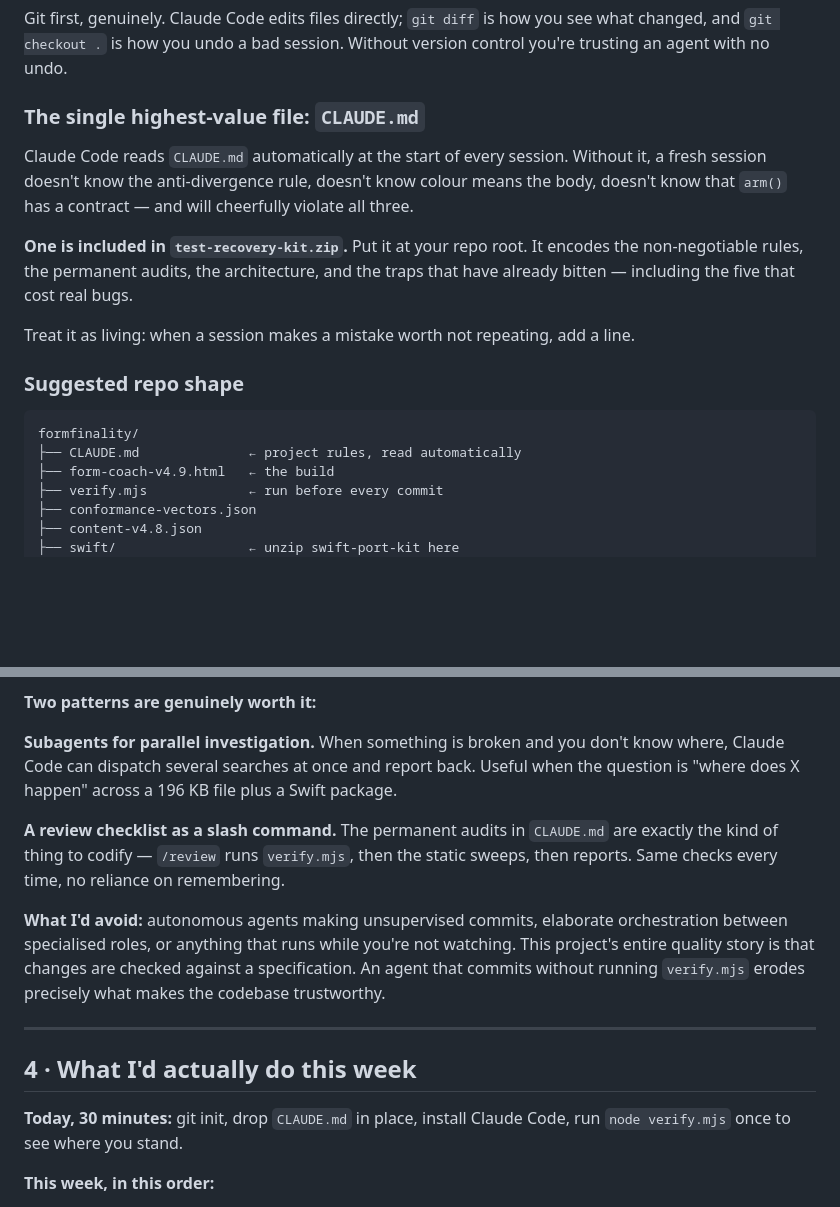
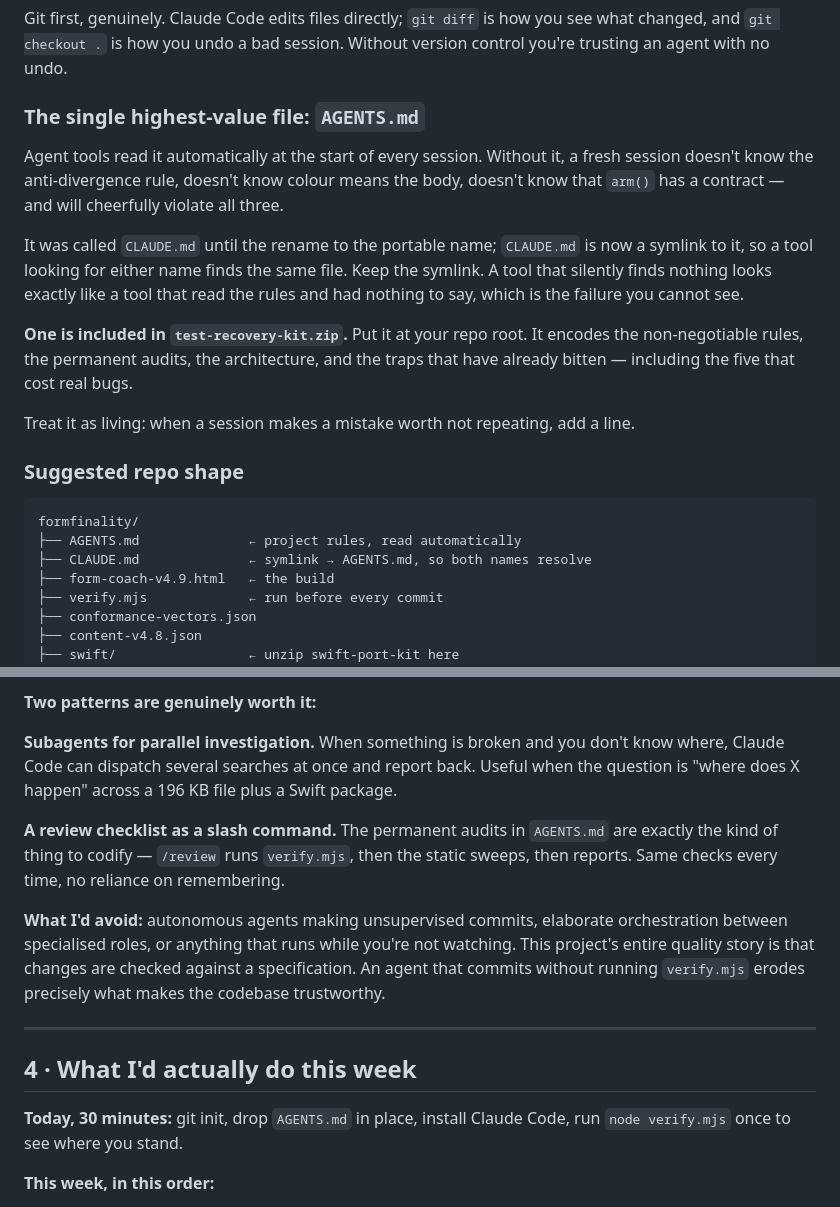
Before and after one commit to dylankohlhofer/formfinality, a Markdown page: docs/tooling-guide.md, 2 parts joined by grey strips. Rendered like a GitHub page; blank space fills up the shorter version.

Commit message:
Point the docs at AGENTS.md
Six references, all stale since the rename two commits ago:

  tooling-guide.md  65   the section heading
                    67   "Claude Code reads CLAUDE.md automatically"
                    81   the suggested repo tree
                    164  "the permanent audits in CLAUDE.md"
                    177  "drop CLAUDE.md in place"
  README.md         65   the test-recovery-kit.zip contents

The heading and line 67 are now about the file rather than about one tool that
reads it, which is the point of the portable name. The two references to
CLAUDE.md that remain are deliberate: they describe the symlink, and say to keep
it — a tool that silently finds no rules file looks exactly like a tool that read
one and had nothing to say, so the failure is invisible. The repo tree shows both
names for the same reason.

NOT touched, and stale for other reasons — flagged rather than fixed, since they
are a separate question from the rename:

  tooling-guide.md  84   the tree still names form-coach-v4.9.html as the build
  README.md         60   the same, in the file table
  README.md         62   "1,893 recorded cases"; the vectors hold 1,896
  README.md         88   "the 15 documents"; docs/ has 17 plus sessions/

README.md:65 is touched again in the next commit, which settles what
test-recovery-kit.zip should say.

Co-Authored-By: Claude Opus 5 <noreply@anthropic.com>
Claude-Session: https://claude.ai/code/session_016QzXcChcjyF9g8xTHzZ98o

````diff
--- a/docs/tooling-guide.md
+++ b/docs/tooling-guide.md
@@ -62,11 +62,16 @@ Git first, genuinely. Claude Code edits files directly; `git diff` is how you se
 changed, and `git checkout .` is how you undo a bad session. Without version control you're
 trusting an agent with no undo.
 
-### The single highest-value file: `CLAUDE.md`
+### The single highest-value file: `AGENTS.md`
 
-Claude Code reads `CLAUDE.md` automatically at the start of every session. Without it, a
-fresh session doesn't know the anti-divergence rule, doesn't know colour means the body,
+Agent tools read it automatically at the start of every session. Without it, a fresh
+session doesn't know the anti-divergence rule, doesn't know colour means the body,
 doesn't know that `arm()` has a contract — and will cheerfully violate all three.
+
+It was called `CLAUDE.md` until the rename to the portable name; `CLAUDE.md` is now a
+symlink to it, so a tool looking for either name finds the same file. Keep the symlink.
+A tool that silently finds nothing looks exactly like a tool that read the rules and had
+nothing to say, which is the failure you cannot see.
 
 **One is included in `test-recovery-kit.zip`.** Put it at your repo root. It encodes the
 non-negotiable rules, the permanent audits, the architecture, and the traps that have
@@ -78,7 +83,8 @@ Treat it as living: when a session makes a mistake worth not repeating, add a li
 
 ```
 formfinality/
-├── CLAUDE.md              ← project rules, read automatically
+├── AGENTS.md              ← project rules, read automatically
+├── CLAUDE.md              ← symlink → AGENTS.md, so both names resolve
 ├── form-coach-v4.9.html   ← the build
 ├── verify.mjs             ← run before every commit
 ├── conformance-vectors.json
@@ -161,7 +167,7 @@ coordination overhead to a project that doesn't have a coordination problem.
 Claude Code can dispatch several searches at once and report back. Useful when the question
 is "where does X happen" across a 196 KB file plus a Swift package.
 
-**A review checklist as a slash command.** The permanent audits in `CLAUDE.md` are exactly
+**A review checklist as a slash command.** The permanent audits in `AGENTS.md` are exactly
 the kind of thing to codify — `/review` runs `verify.mjs`, then the static sweeps, then
 reports. Same checks every time, no reliance on remembering.
 
@@ -174,7 +180,7 @@ commits without running `verify.mjs` erodes precisely what makes the codebase tr
 
 ## 4 · What I'd actually do this week
 
-**Today, 30 minutes:** git init, drop `CLAUDE.md` in place, install Claude Code, run
+**Today, 30 minutes:** git init, drop `AGENTS.md` in place, install Claude Code, run
 `node verify.mjs` once to see where you stand.
 
 **This week, in this order:**
````
Also changed, not shown: docs/README.md (+1 -1 lines).
